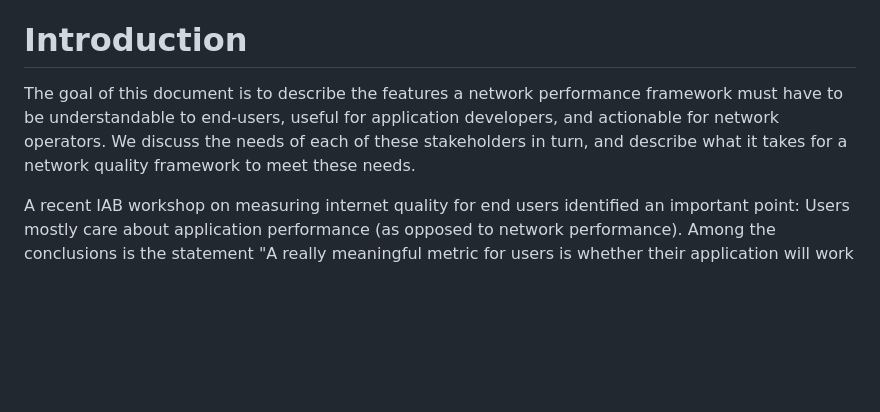
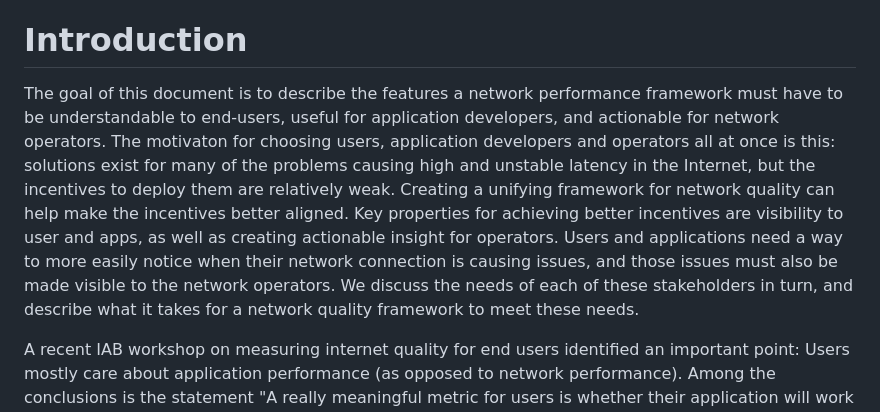
Before and after one commit to domoslabs/AppQualityMetricID, a Markdown page: draft-teigen-ippm-app-quality-metric-reqs.md, the part around the change. Drawn GitHub-style; blank space fills up the shorter version.

Commit message:
Update draft-teigen-ippm-app-quality-metric-reqs.md
Added motivation for choosing users, app devs and operators as a target audience.

```diff
--- a/draft-teigen-ippm-app-quality-metric-reqs.md
+++ b/draft-teigen-ippm-app-quality-metric-reqs.md
@@ -92,7 +92,7 @@ Existing network quality metrics and frameworks typically address the needs of o
 --- middle
 
 # Introduction
-The goal of this document is to describe the features a network performance framework must have to be understandable to end-users, useful for application developers, and actionable for network operators. We discuss the needs of each of these stakeholders in turn, and describe what it takes for a network quality framework to meet these needs.
+The goal of this document is to describe the features a network performance framework must have to be understandable to end-users, useful for application developers, and actionable for network operators. The motivaton for choosing users, application developers and operators all at once is this: solutions exist for many of the problems causing high and unstable latency in the Internet, but the incentives to deploy them are relatively weak. Creating a unifying framework for network quality can help make the incentives better aligned. Key properties for achieving better incentives are visibility to user and apps, as well as creating actionable insight for operators. Users and applications need a way to more easily notice when their network connection is causing issues, and those issues must also be made visible to the network operators. We discuss the needs of each of these stakeholders in turn, and describe what it takes for a network quality framework to meet these needs.
 
 A recent IAB workshop on measuring internet quality for end users identified an important point: Users mostly care about application performance (as opposed to network performance). Among the conclusions is the statement "A really meaningful metric for users is whether their application will work properly or fail because of a lack of a network with sufficient characteristics" {{RFC9318}}.
 Because the Internet is a shared network {{SHARED}}, network metrics are seldom constant, nor are they simple functions of load. Their values change over time based on variations in load (amongst other things), and there is no feasible way to predict exactly how conditions will change. A promising way around this problem is to think of network performance metrics as random variables. Changing to a statisical world-view also has an added benefit. This new perspective gives us a way to attack the problem of whether an application is likely wo work properly of fail. When network performance is treated as a randomly distributed quantity it becomes possible to calculate what the *probability of application success* is. In our view *probability of application success* is the user-facing metric that makes the most sense. In the following we describe the necessary features a network quality metric and framework must have to support computing the probability of application success.
```
